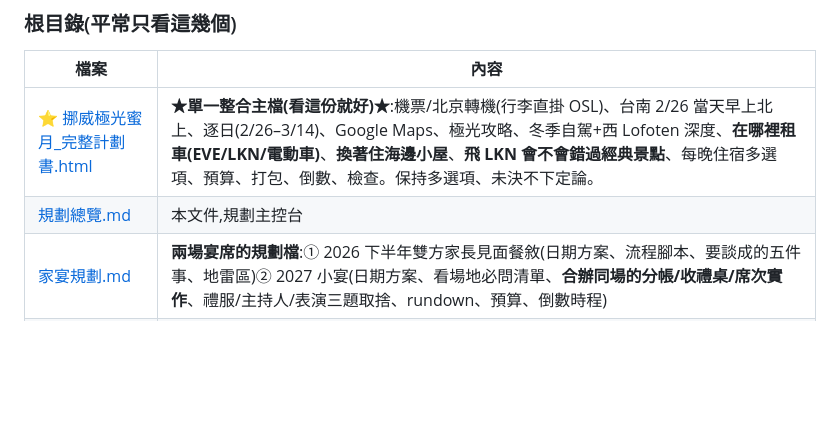
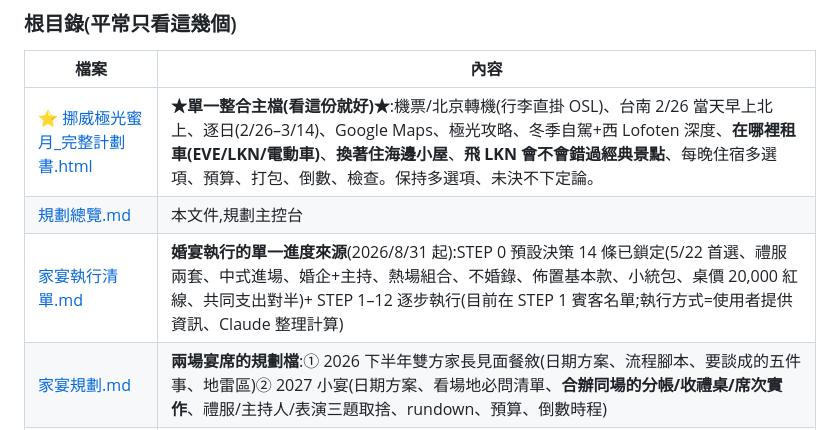
Before and after one commit to yap4111/norway-honeymoon, a Markdown page: 規劃總覽.md, the part around the change. GitHub-like rendering; blank space fills up the shorter version.

```diff
--- a/規劃總覽.md
+++ b/規劃總覽.md
@@ -106,6 +106,7 @@
 |---|---|
 | ⭐ [挪威極光蜜月_完整計劃書.html](挪威極光蜜月_完整計劃書.html) | **★單一整合主檔(看這份就好)★**:機票/北京轉機(行李直掛 OSL)、台南 2/26 當天早上北上、逐日(2/26–3/14)、Google Maps、極光攻略、冬季自駕+西 Lofoten 深度、**在哪裡租車(EVE/LKN/電動車)**、**換著住海邊小屋**、**飛 LKN 會不會錯過經典景點**、每晚住宿多選項、預算、打包、倒數、檢查。保持多選項、未決不下定論。 |
 | [規劃總覽.md](規劃總覽.md) | 本文件,規劃主控台 |
+| [家宴執行清單.md](家宴執行清單.md) | **婚宴執行的單一進度來源**(2026/8/31 起):STEP 0 預設決策 14 條已鎖定(5/22 首選、禮服兩套、中式進場、婚企+主持、熱場組合、不婚錄、佈置基本款、小統包、桌價 20,000 紅線、共同支出對半)+ STEP 1–12 逐步執行(目前在 STEP 1 賓客名單;執行方式=使用者提供資訊、Claude 整理計算) |
 | [家宴規劃.md](家宴規劃.md) | **兩場宴席的規劃檔**:① 2026 下半年雙方家長見面餐敘(日期方案、流程腳本、要談成的五件事、地雷區)② 2027 小宴(日期方案、看場地必問清單、**合辦同場的分帳/收禮桌/席次實作**、禮服/主持人/表演三題取捨、rundown、預算、倒數時程) |
 | [費用紀錄.md](費用紀錄.md) | 已訂/已付與待訂預估的費用帳(2 人合計) |
 | [images/](images/) | 行程照片(CC 授權);主檔引用 |
```
Also changed, not shown: 家宴執行清單.md (added, +191 -0 lines).
